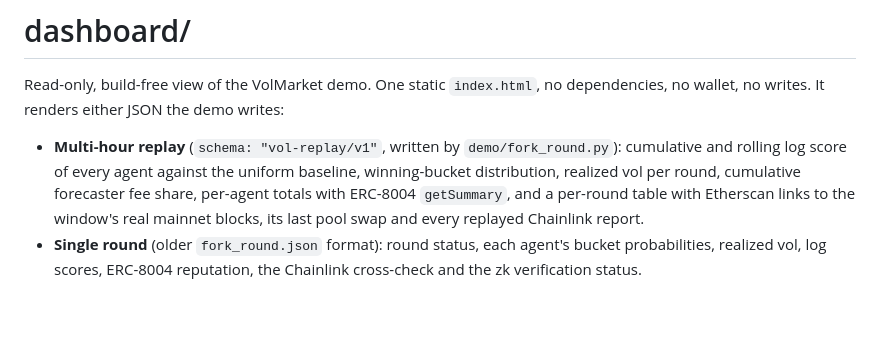
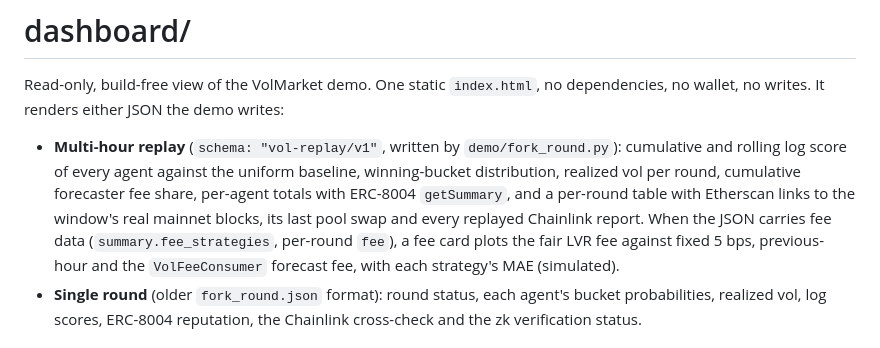
Before and after one commit to counterfactual5/verifiable-forecasts, a Markdown page: dashboard/README.md, the part around the change. GitHub-like rendering; blank space fills up the shorter version.

```diff
--- a/dashboard/README.md
+++ b/dashboard/README.md
@@ -7,7 +7,9 @@ wallet, no writes. It renders either JSON the demo writes:
   rolling log score of every agent against the uniform baseline, winning-bucket distribution,
   realized vol per round, cumulative forecaster fee share, per-agent totals with ERC-8004
   `getSummary`, and a per-round table with Etherscan links to the window's real mainnet blocks, its
-  last pool swap and every replayed Chainlink report.
+  last pool swap and every replayed Chainlink report. When the JSON carries fee data
+  (`summary.fee_strategies`, per-round `fee`), a fee card plots the fair LVR fee against fixed 5 bps,
+  previous-hour and the `VolFeeConsumer` forecast fee, with each strategy's MAE (simulated).
 - **Single round** (older `fork_round.json` format): round status, each agent's bucket
   probabilities, realized vol, log scores, ERC-8004 reputation, the Chainlink cross-check and the zk
   verification status.
```
Also changed, not shown: README.md (+30 -0 lines), docs/img/dashboard.png, 2 other files.
